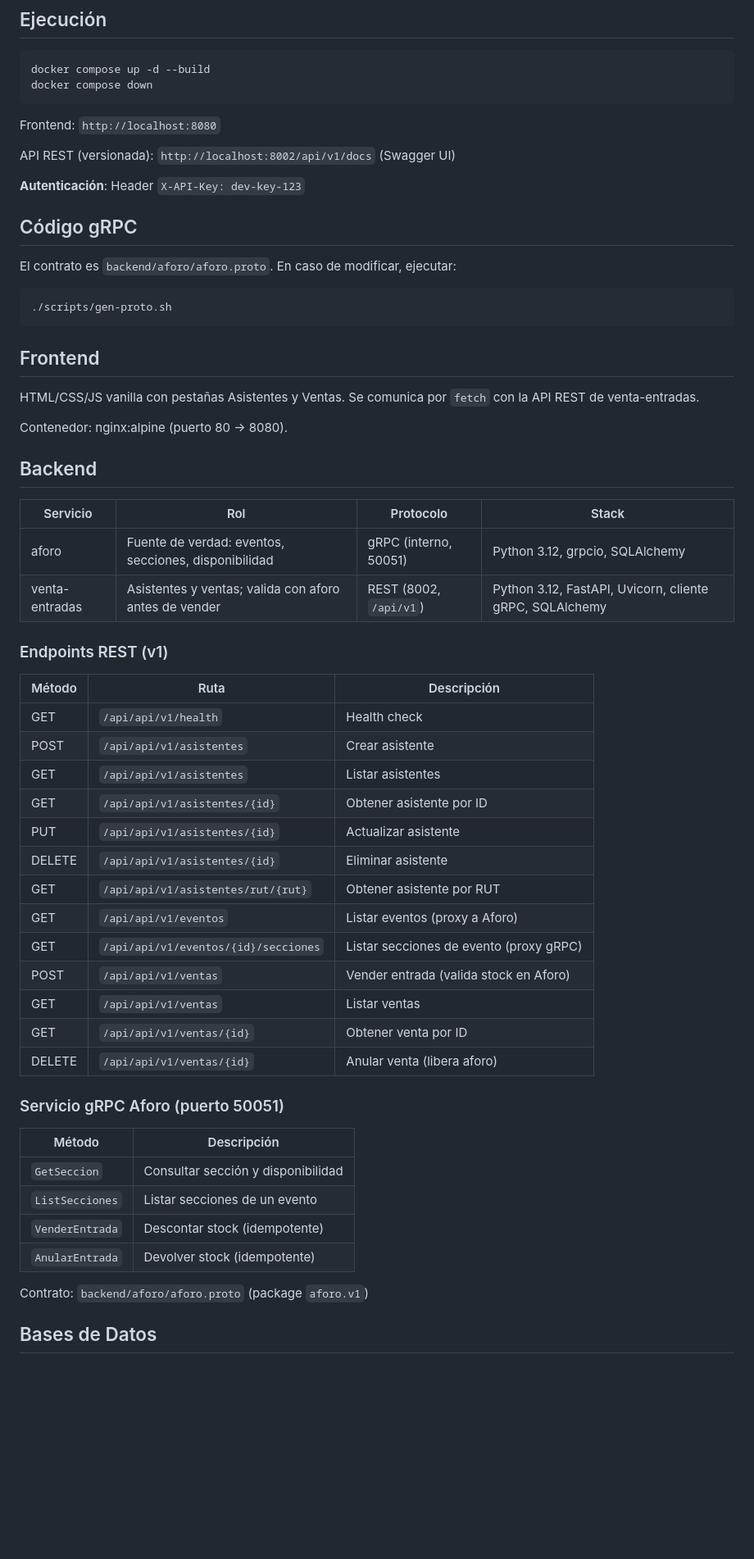
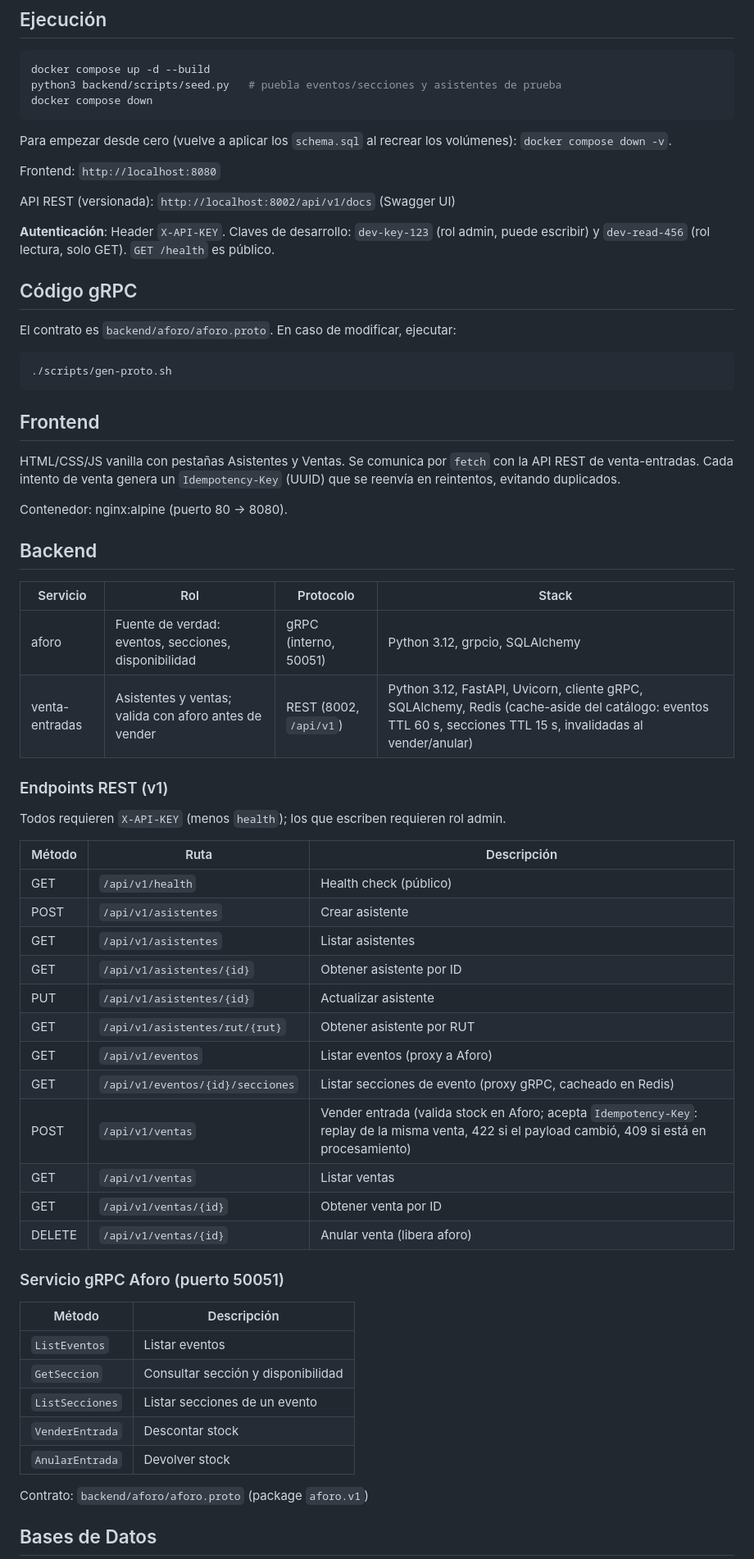
Before and after one commit to pyrrss/sistema-eventos-entradas, a Markdown page: README.md, the part around one of its changes. Shown at 82% size. Drawn GitHub-style; blank space fills up the shorter version.

Commit message:
docs: update readme

````diff
--- a/README.md
+++ b/README.md
@@ -6,14 +6,17 @@ API REST pública (ventas) + servicio gRPC interno (aforo) + base de datos por s
 
 ```bash
 docker compose up -d --build
+python3 backend/scripts/seed.py   # puebla eventos/secciones y asistentes de prueba
 docker compose down
 ```
+
+Para empezar desde cero (vuelve a aplicar los `schema.sql` al recrear los volúmenes): `docker compose down -v`.
 
 Frontend: `http://localhost:8080`
 
 API REST (versionada): `http://localhost:8002/api/v1/docs` (Swagger UI)
 
-**Autenticación**: Header `X-API-Key: dev-key-123`
+**Autenticación**: Header `X-API-KEY`. Claves de desarrollo: `dev-key-123` (rol admin, puede escribir) y `dev-read-456` (rol lectura, solo GET). `GET /health` es público.
 
 ## Código gRPC
 
@@ -25,7 +28,7 @@ El contrato es `backend/aforo/aforo.proto`. En caso de modificar, ejecutar:
 
 ## Frontend
 
-HTML/CSS/JS vanilla con pestañas Asistentes y Ventas. Se comunica por `fetch` con la API REST de venta-entradas.
+HTML/CSS/JS vanilla con pestañas Asistentes y Ventas. Se comunica por `fetch` con la API REST de venta-entradas. Cada intento de venta genera un `Idempotency-Key` (UUID) que se reenvía en reintentos, evitando duplicados.
 
 Contenedor: nginx:alpine (puerto 80 → 8080).
 
@@ -34,34 +37,36 @@ Contenedor: nginx:alpine (puerto 80 → 8080).
 | Servicio | Rol | Protocolo | Stack |
 |----------|-----|-----------|-------|
 | aforo | Fuente de verdad: eventos, secciones, disponibilidad | gRPC (interno, 50051) | Python 3.12, grpcio, SQLAlchemy |
-| venta-entradas | Asistentes y ventas; valida con aforo antes de vender | REST (8002, `/api/v1`) | Python 3.12, FastAPI, Uvicorn, cliente gRPC, SQLAlchemy |
+| venta-entradas | Asistentes y ventas; valida con aforo antes de vender | REST (8002, `/api/v1`) | Python 3.12, FastAPI, Uvicorn, cliente gRPC, SQLAlchemy, Redis (cache-aside del catálogo: eventos TTL 60 s, secciones TTL 15 s, invalidadas al vender/anular) |
 
 ### Endpoints REST (v1)
 
+Todos requieren `X-API-KEY` (menos `health`); los que escriben requieren rol admin.
+
 | Método | Ruta | Descripción |
 |--------|------|-------------|
-| GET | `/api/api/v1/health` | Health check |
-| POST | `/api/api/v1/asistentes` | Crear asistente |
-| GET | `/api/api/v1/asistentes` | Listar asistentes |
-| GET | `/api/api/v1/asistentes/{id}` | Obtener asistente por ID |
-| PUT | `/api/api/v1/asistentes/{id}` | Actualizar asistente |
-| DELETE | `/api/api/v1/asistentes/{id}` | Eliminar asistente |
-| GET | `/api/api/v1/asistentes/rut/{rut}` | Obtener asistente por RUT |
-| GET | `/api/api/v1/eventos` | Listar eventos (proxy a Aforo) |
-| GET | `/api/api/v1/eventos/{id}/secciones` | Listar secciones de evento (proxy gRPC) |
-| POST | `/api/api/v1/ventas` | Vender entrada (valida stock en Aforo) |
-| GET | `/api/api/v1/ventas` | Listar ventas |
-| GET | `/api/api/v1/ventas/{id}` | Obtener venta por ID |
-| DELETE | `/api/api/v1/ventas/{id}` | Anular venta (libera aforo) |
+| GET | `/api/v1/health` | Health check (público) |
+| POST | `/api/v1/asistentes` | Crear asistente |
+| GET | `/api/v1/asistentes` | Listar asistentes |
+| GET | `/api/v1/asistentes/{id}` | Obtener asistente por ID |
+| PUT | `/api/v1/asistentes/{id}` | Actualizar asistente |
+| GET | `/api/v1/asistentes/rut/{rut}` | Obtener asistente por RUT |
+| GET | `/api/v1/eventos` | Listar eventos (proxy a Aforo) |
+| GET | `/api/v1/eventos/{id}/secciones` | Listar secciones de evento (proxy gRPC, cacheado en Redis) |
+| POST | `/api/v1/ventas` | Vender entrada (valida stock en Aforo; acepta `Idempotency-Key`: replay de la misma venta, 422 si el payload cambió, 409 si está en procesamiento) |
+| GET | `/api/v1/ventas` | Listar ventas |
+| GET | `/api/v1/ventas/{id}` | Obtener venta por ID |
+| DELETE | `/api/v1/ventas/{id}` | Anular venta (libera aforo) |
 
 ### Servicio gRPC Aforo (puerto 50051)
 
 | Método | Descripción |
 |--------|-------------|
+| `ListEventos` | Listar eventos |
 | `GetSeccion` | Consultar sección y disponibilidad |
 | `ListSecciones` | Listar secciones de un evento |
-| `VenderEntrada` | Descontar stock (idempotente) |
-| `AnularEntrada` | Devolver stock (idempotente) |
+| `VenderEntrada` | Descontar stock |
+| `AnularEntrada` | Devolver stock |
 
 Contrato: `backend/aforo/aforo.proto` (package `aforo.v1`)
 
````
Also changed, not shown: other parts of README.md (+12 -12 lines).
